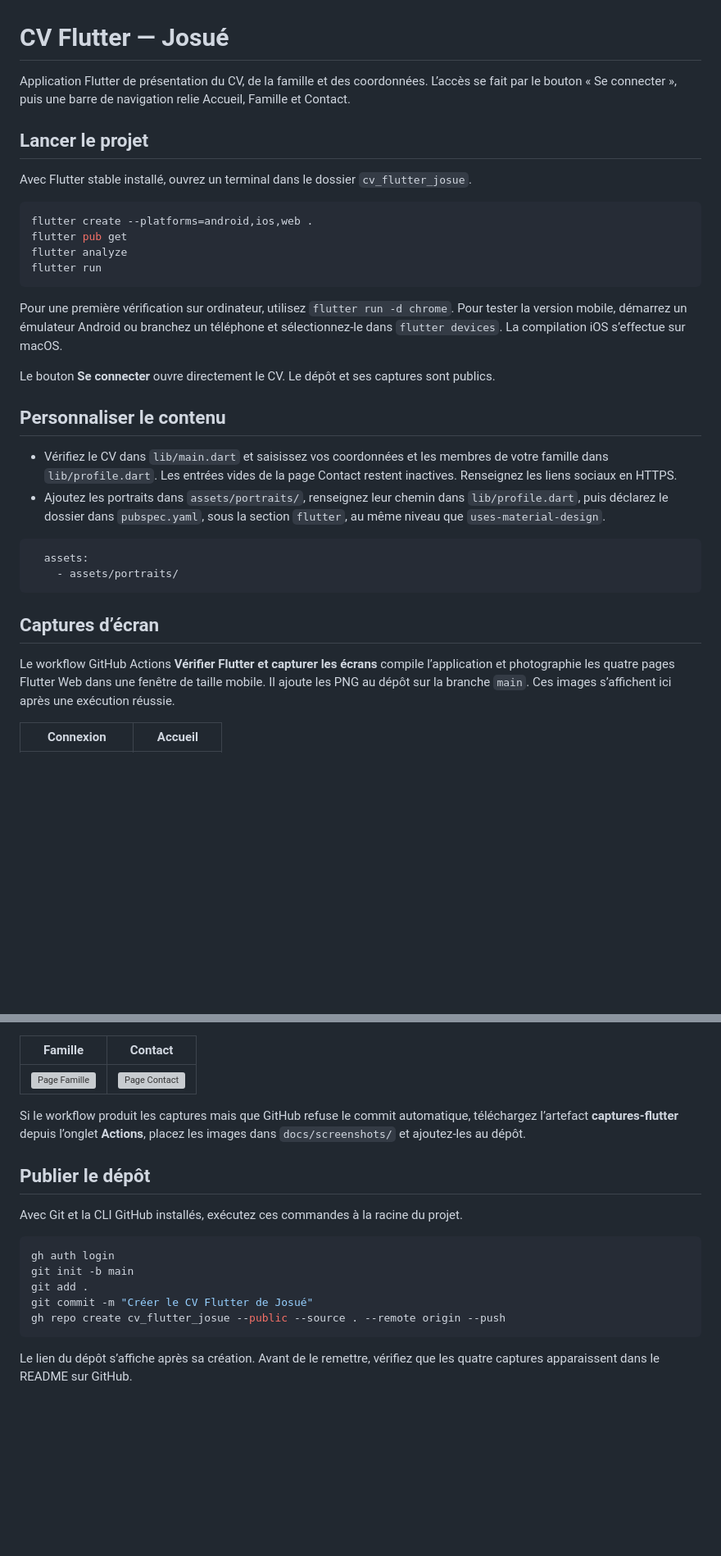
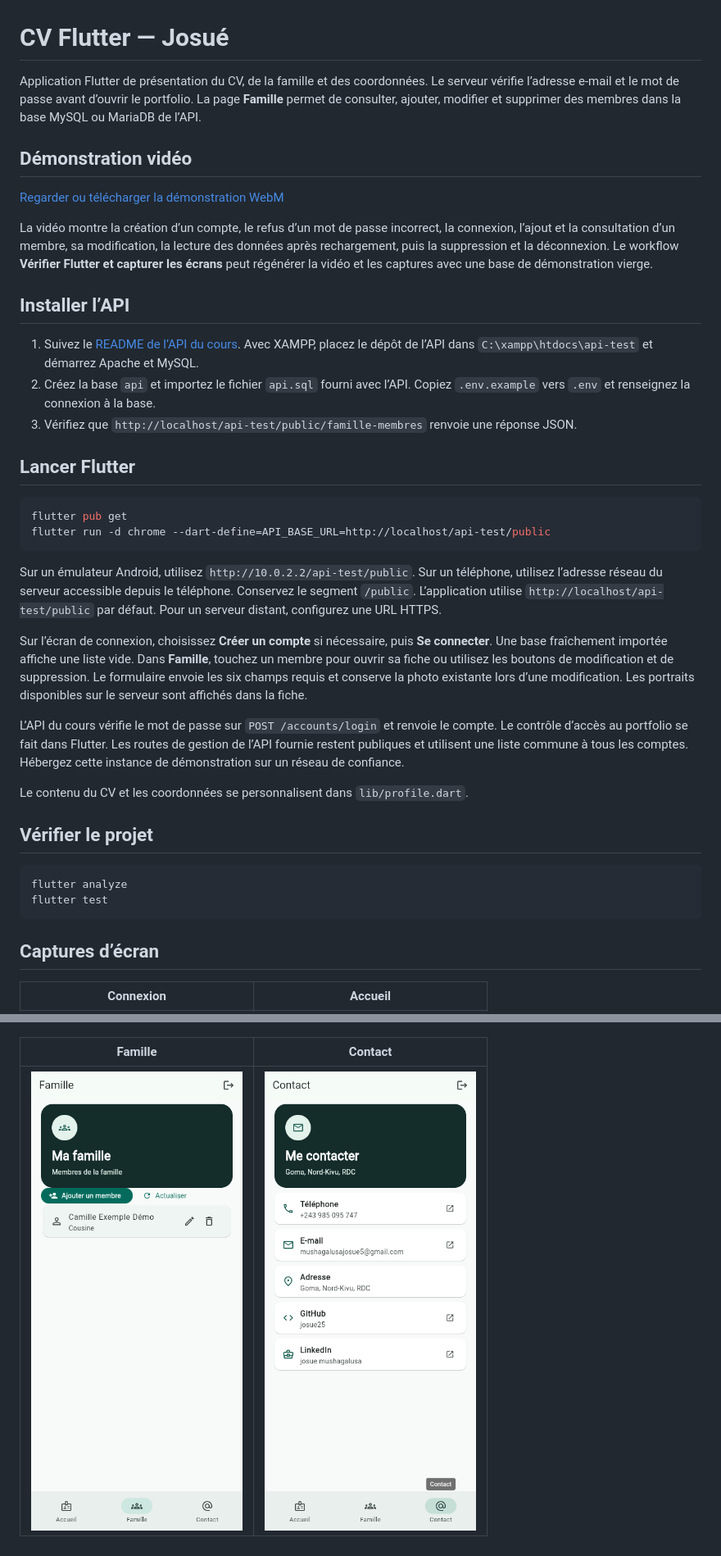
Before and after one commit to mushagalusa-josue/cv_flutter_josue, a Markdown page: README.md, 2 parts joined by grey strips. Shown at 82% size. Drawn GitHub-style; pictures changed too: docs/screenshots/03-famille.png (added), docs/screenshots/04-contact.png (added); blank space fills up the shorter version; grey boxes are pictures that could not be loaded.

````diff
--- a/README.md
+++ b/README.md
@@ -1,35 +1,42 @@
 # CV Flutter — Josué
 
-Application Flutter de présentation du CV, de la famille et des coordonnées. L’accès se fait par le bouton « Se connecter », puis une barre de navigation relie Accueil, Famille et Contact.
+Application Flutter de présentation du CV, de la famille et des coordonnées. Le serveur vérifie l’adresse e-mail et le mot de passe avant d’ouvrir le portfolio. La page **Famille** permet de consulter, ajouter, modifier et supprimer des membres dans la base MySQL ou MariaDB de l’API.
 
-## Lancer le projet
+## Démonstration vidéo
 
-Avec Flutter stable installé, ouvrez un terminal dans le dossier `cv_flutter_josue`.
+[Regarder ou télécharger la démonstration WebM](docs/demonstration.webm)
+
+La vidéo montre la création d’un compte, le refus d’un mot de passe incorrect, la connexion, l’ajout et la consultation d’un membre, sa modification, la lecture des données après rechargement, puis la suppression et la déconnexion. Le workflow **Vérifier Flutter et capturer les écrans** peut régénérer la vidéo et les captures avec une base de démonstration vierge.
+
+## Installer l’API
+
+1. Suivez le [README de l’API du cours](https://github.com/espoirbaraka/api-test#installation). Avec XAMPP, placez le dépôt de l’API dans `C:\xampp\htdocs\api-test` et démarrez Apache et MySQL.
+2. Créez la base `api` et importez le fichier `api.sql` fourni avec l’API. Copiez `.env.example` vers `.env` et renseignez la connexion à la base.
+3. Vérifiez que `http://localhost/api-test/public/famille-membres` renvoie une réponse JSON.
+
+## Lancer Flutter
 
 ```sh
-flutter create --platforms=android,ios,web .
 flutter pub get
-flutter analyze
-flutter run
+flutter run -d chrome --dart-define=API_BASE_URL=http://localhost/api-test/public
 ```
 
-Pour une première vérification sur ordinateur, utilisez `flutter run -d chrome`. Pour tester la version mobile, démarrez un émulateur Android ou branchez un téléphone et sélectionnez-le dans `flutter devices`. La compilation iOS s’effectue sur macOS.
+Sur un émulateur Android, utilisez `http://10.0.2.2/api-test/public`. Sur un téléphone, utilisez l’adresse réseau du serveur accessible depuis le téléphone. Conservez le segment `/public`. L’application utilise `http://localhost/api-test/public` par défaut. Pour un serveur distant, configurez une URL HTTPS.
 
-Le bouton **Se connecter** ouvre directement le CV. Le dépôt et ses captures sont publics.
+Sur l’écran de connexion, choisissez **Créer un compte** si nécessaire, puis **Se connecter**. Une base fraîchement importée affiche une liste vide. Dans **Famille**, touchez un membre pour ouvrir sa fiche ou utilisez les boutons de modification et de suppression. Le formulaire envoie les six champs requis et conserve la photo existante lors d’une modification. Les portraits disponibles sur le serveur sont affichés dans la fiche.
 
-## Personnaliser le contenu
+L’API du cours vérifie le mot de passe sur `POST /accounts/login` et renvoie le compte. Le contrôle d’accès au portfolio se fait dans Flutter. Les routes de gestion de l’API fournie restent publiques et utilisent une liste commune à tous les comptes. Hébergez cette instance de démonstration sur un réseau de confiance.
 
-- Vérifiez le CV dans `lib/main.dart` et saisissez vos coordonnées et les membres de votre famille dans `lib/profile.dart`. Les entrées vides de la page Contact restent inactives. Renseignez les liens sociaux en HTTPS.
-- Ajoutez les portraits dans `assets/portraits/`, renseignez leur chemin dans `lib/profile.dart`, puis déclarez le dossier dans `pubspec.yaml`, sous la section `flutter`, au même niveau que `uses-material-design`.
+Le contenu du CV et les coordonnées se personnalisent dans `lib/profile.dart`.
 
-```yaml
-  assets:
-    - assets/portraits/
+## Vérifier le projet
+
+```sh
+flutter analyze
+flutter test
 ```
 
 ## Captures d’écran
-
-Le workflow GitHub Actions **Vérifier Flutter et capturer les écrans** compile l’application et photographie les quatre pages Flutter Web dans une fenêtre de taille mobile. Il ajoute les PNG au dépôt sur la branche `main`. Ces images s’affichent ici après une exécution réussie.
 
 | Connexion | Accueil |
 | --- | --- |
@@ -38,19 +45,3 @@ Le workflow GitHub Actions **Vérifier Flutter et capturer les écrans** compile
 | Famille | Contact |
 | --- | --- |
 | ![Page Famille](docs/screenshots/03-famille.png) | ![Page Contact](docs/screenshots/04-contact.png) |
-
-Si le workflow produit les captures mais que GitHub refuse le commit automatique, téléchargez l’artefact **captures-flutter** depuis l’onglet **Actions**, placez les images dans `docs/screenshots/` et ajoutez-les au dépôt.
-
-## Publier le dépôt
-
-Avec Git et la CLI GitHub installés, exécutez ces commandes à la racine du projet.
-
-```sh
-gh auth login
-git init -b main
-git add .
-git commit -m "Créer le CV Flutter de Josué"
-gh repo create cv_flutter_josue --public --source . --remote origin --push
-```
-
-Le lien du dépôt s’affiche après sa création. Avant de le remettre, vérifiez que les quatre captures apparaissent dans le README sur GitHub.
````
Also changed, not shown: docs/screenshots/01-connexion.png (added), docs/screenshots/02-accueil.png (added), 13 other files.
